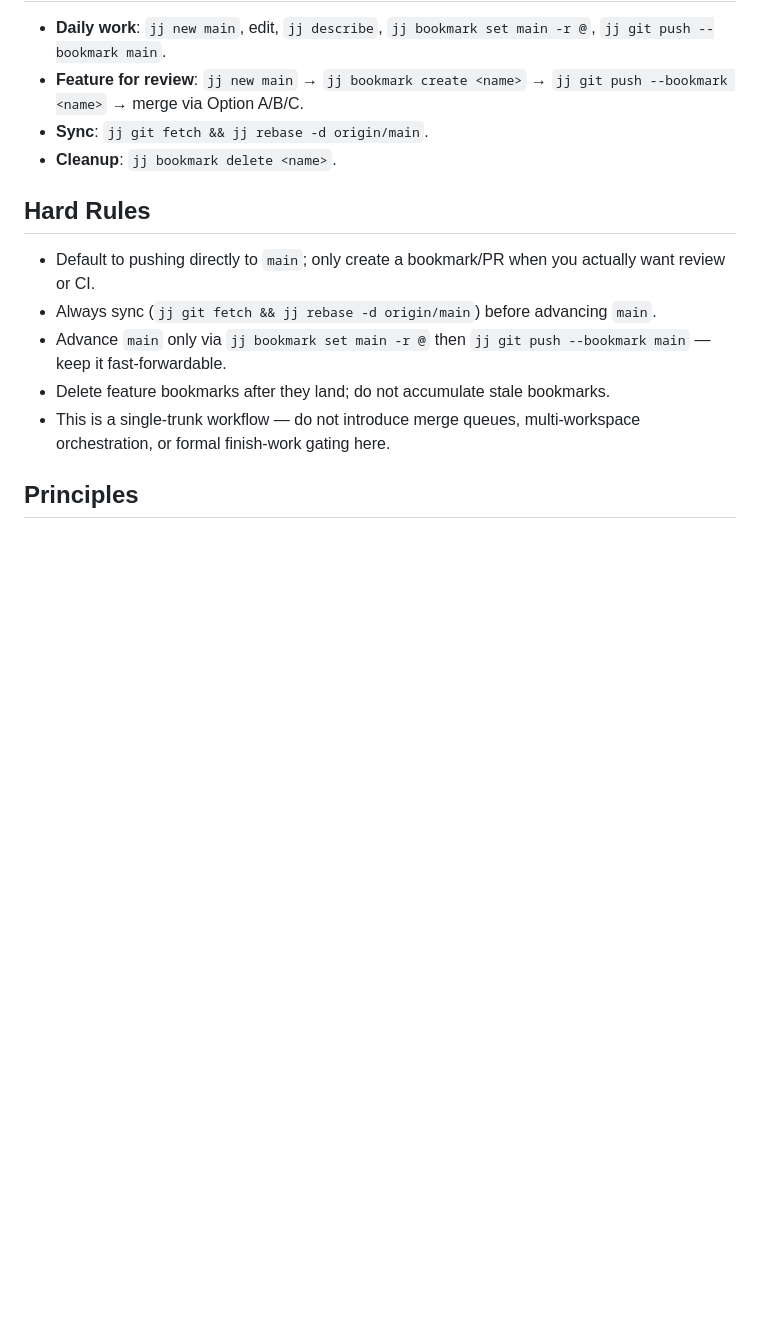
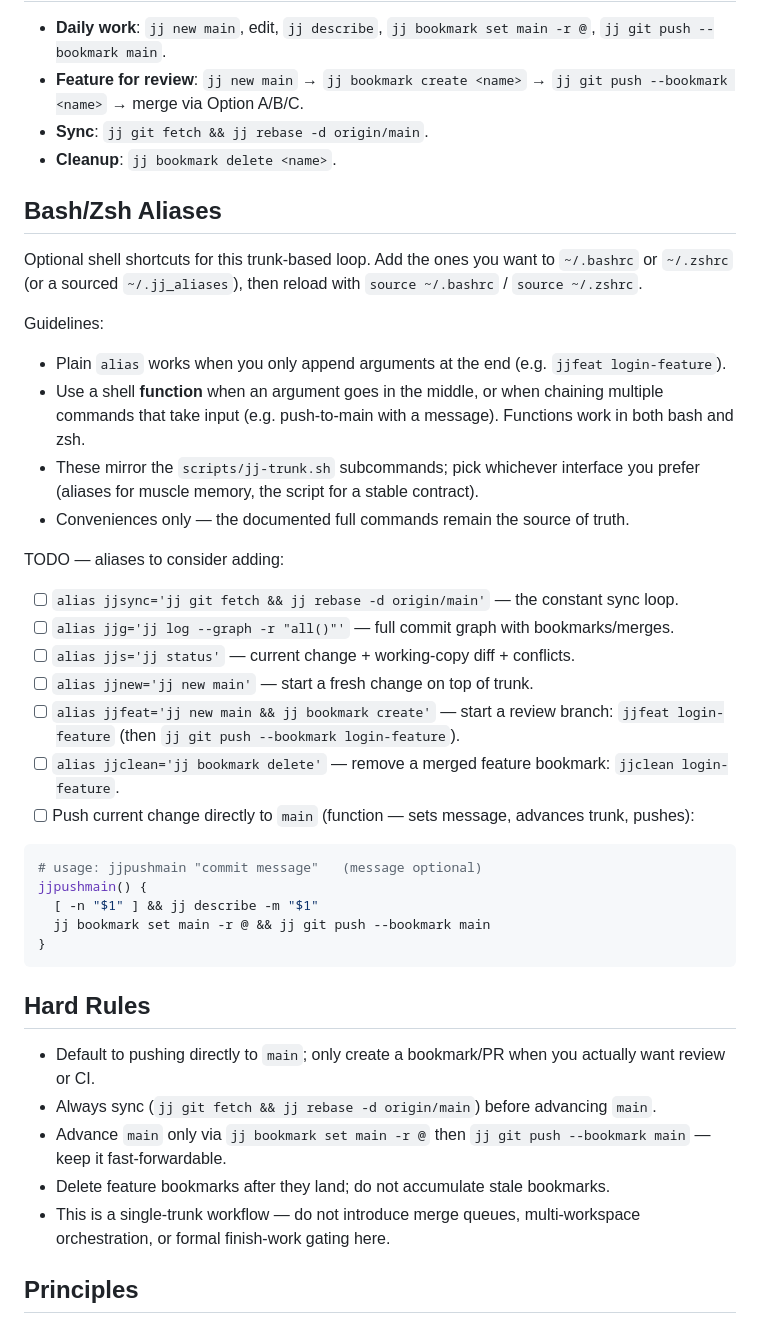
Before and after one commit to sathish316/skills, a Markdown page: skills/jujutsu-trunk-based-development/SKILL.md, the part around the change. Drawn GitHub-style; blank space fills up the shorter version.

Commit message:
Add bash/zsh aliases section with alias TODOs to jujutsu-trunk-based-development
Co-authored-by: Sathish <sathish316@gmail.com>

````diff
--- a/skills/jujutsu-trunk-based-development/SKILL.md
+++ b/skills/jujutsu-trunk-based-development/SKILL.md
@@ -169,6 +169,35 @@ skills/jujutsu-trunk-based-development/scripts/jj-trunk.sh cleanup login-feature
 - **Sync**: `jj git fetch && jj rebase -d origin/main`.
 - **Cleanup**: `jj bookmark delete <name>`.
 
+## Bash/Zsh Aliases
+
+Optional shell shortcuts for this trunk-based loop. Add the ones you want to `~/.bashrc` or `~/.zshrc` (or a sourced `~/.jj_aliases`), then reload with `source ~/.bashrc` / `source ~/.zshrc`.
+
+Guidelines:
+
+- Plain `alias` works when you only append arguments at the end (e.g. `jjfeat login-feature`).
+- Use a shell **function** when an argument goes in the middle, or when chaining multiple commands that take input (e.g. push-to-main with a message). Functions work in both bash and zsh.
+- These mirror the `scripts/jj-trunk.sh` subcommands; pick whichever interface you prefer (aliases for muscle memory, the script for a stable contract).
+- Conveniences only — the documented full commands remain the source of truth.
+
+TODO — aliases to consider adding:
+
+- [ ] `alias jjsync='jj git fetch && jj rebase -d origin/main'` — the constant sync loop.
+- [ ] `alias jjg='jj log --graph -r "all()"'` — full commit graph with bookmarks/merges.
+- [ ] `alias jjs='jj status'` — current change + working-copy diff + conflicts.
+- [ ] `alias jjnew='jj new main'` — start a fresh change on top of trunk.
+- [ ] `alias jjfeat='jj new main && jj bookmark create'` — start a review branch: `jjfeat login-feature` (then `jj git push --bookmark login-feature`).
+- [ ] `alias jjclean='jj bookmark delete'` — remove a merged feature bookmark: `jjclean login-feature`.
+- [ ] Push current change directly to `main` (function — sets message, advances trunk, pushes):
+
+```bash
+# usage: jjpushmain "commit message"   (message optional)
+jjpushmain() {
+  [ -n "$1" ] && jj describe -m "$1"
+  jj bookmark set main -r @ && jj git push --bookmark main
+}
+```
+
 ## Hard Rules
 
 - Default to pushing directly to `main`; only create a bookmark/PR when you actually want review or CI.
````
